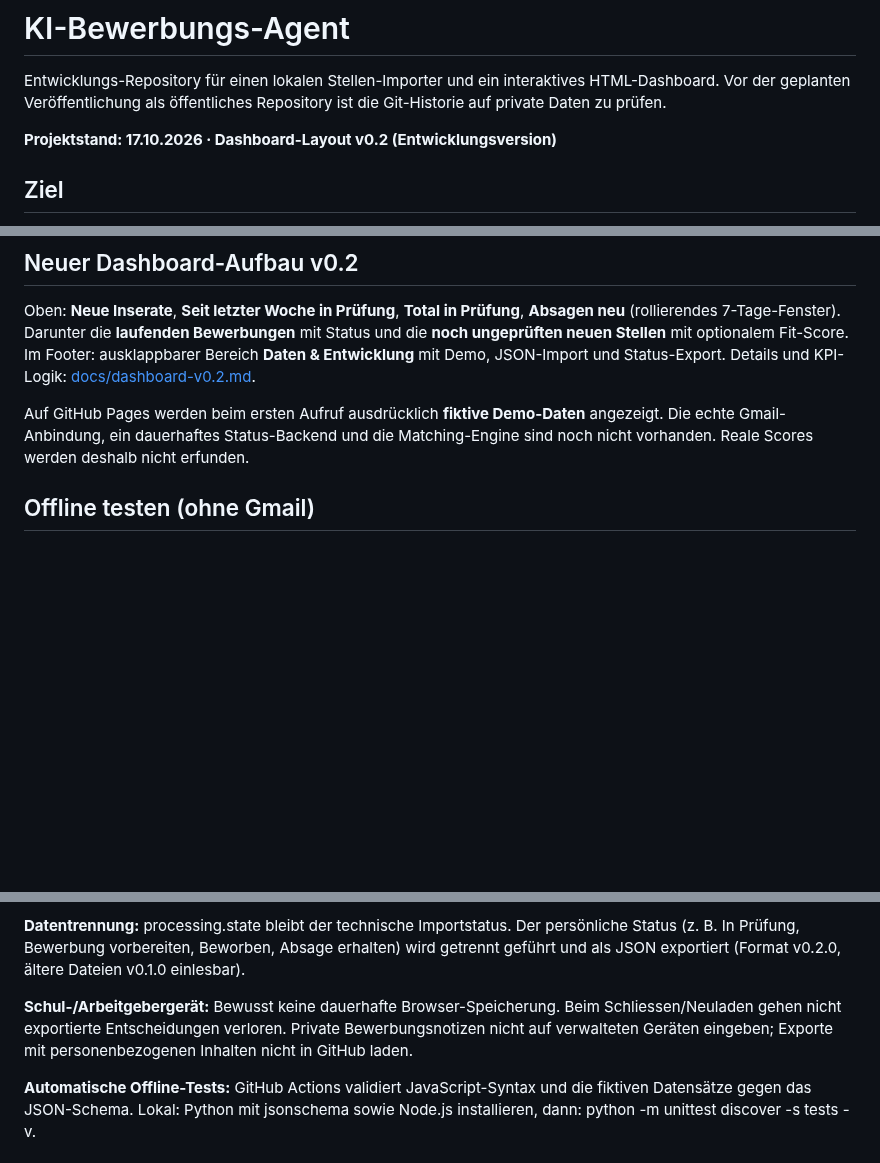
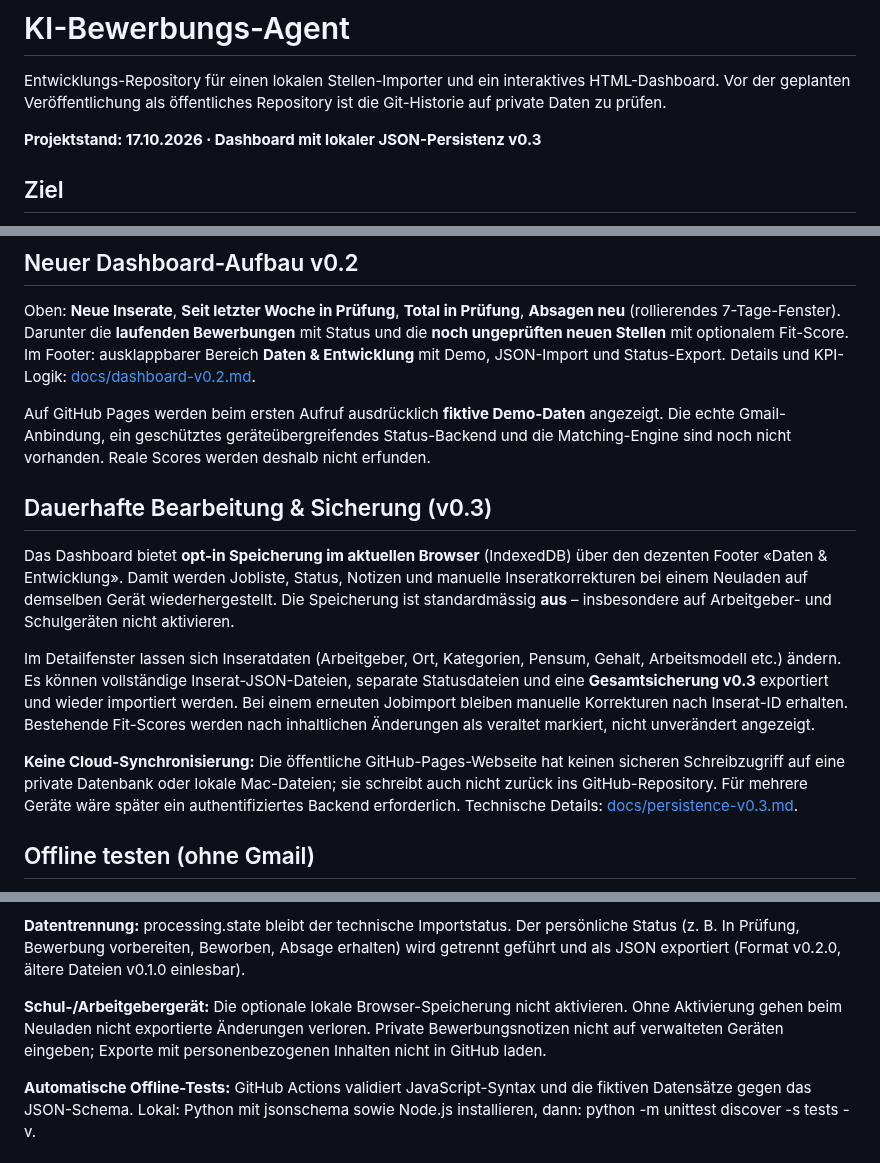
Before and after one commit to Coco1the8creator7/bewerbungs-agent, a Markdown page: README.md, 3 parts joined by grey strips. GitHub-like rendering; blank space fills up the shorter version.

Commit message:
Explain optional browser persistence and full JSON backups

```diff
--- a/README.md
+++ b/README.md
@@ -2,7 +2,7 @@
 
 Entwicklungs-Repository für einen lokalen Stellen-Importer und ein interaktives HTML-Dashboard. Vor der geplanten Veröffentlichung als öffentliches Repository ist die Git-Historie auf private Daten zu prüfen.
 
-**Projektstand: 17.10.2026 · Dashboard-Layout v0.2 (Entwicklungsversion)**
+**Projektstand: 17.10.2026 · Dashboard mit lokaler JSON-Persistenz v0.3**
 
 ## Ziel
 
@@ -23,7 +23,15 @@ Job-Alerts aus einem separat angebundenen Gmail-Postfach auslesen, Stellenangebo
 
 Oben: **Neue Inserate**, **Seit letzter Woche in Prüfung**, **Total in Prüfung**, **Absagen neu** (rollierendes 7-Tage-Fenster). Darunter die **laufenden Bewerbungen** mit Status und die **noch ungeprüften neuen Stellen** mit optionalem Fit-Score. Im Footer: ausklappbarer Bereich **Daten & Entwicklung** mit Demo, JSON-Import und Status-Export. Details und KPI-Logik: [docs/dashboard-v0.2.md](docs/dashboard-v0.2.md).
 
-Auf GitHub Pages werden beim ersten Aufruf ausdrücklich **fiktive Demo-Daten** angezeigt. Die echte Gmail-Anbindung, ein dauerhaftes Status-Backend und die Matching-Engine sind noch nicht vorhanden. Reale Scores werden deshalb nicht erfunden.
+Auf GitHub Pages werden beim ersten Aufruf ausdrücklich **fiktive Demo-Daten** angezeigt. Die echte Gmail-Anbindung, ein geschütztes geräteübergreifendes Status-Backend und die Matching-Engine sind noch nicht vorhanden. Reale Scores werden deshalb nicht erfunden.
+
+## Dauerhafte Bearbeitung & Sicherung (v0.3)
+
+Das Dashboard bietet **opt-in Speicherung im aktuellen Browser** (IndexedDB) über den dezenten Footer «Daten & Entwicklung». Damit werden Jobliste, Status, Notizen und manuelle Inseratkorrekturen bei einem Neuladen auf demselben Gerät wiederhergestellt. Die Speicherung ist standardmässig **aus** – insbesondere auf Arbeitgeber- und Schulgeräten nicht aktivieren.
+
+Im Detailfenster lassen sich Inseratdaten (Arbeitgeber, Ort, Kategorien, Pensum, Gehalt, Arbeitsmodell etc.) ändern. Es können vollständige Inserat-JSON-Dateien, separate Statusdateien und eine **Gesamtsicherung v0.3** exportiert und wieder importiert werden. Bei einem erneuten Jobimport bleiben manuelle Korrekturen nach Inserat-ID erhalten. Bestehende Fit-Scores werden nach inhaltlichen Änderungen als veraltet markiert, nicht unverändert angezeigt.
+
+**Keine Cloud-Synchronisierung:** Die öffentliche GitHub-Pages-Webseite hat keinen sicheren Schreibzugriff auf eine private Datenbank oder lokale Mac-Dateien; sie schreibt auch nicht zurück ins GitHub-Repository. Für mehrere Geräte wäre später ein authentifiziertes Backend erforderlich. Technische Details: [docs/persistence-v0.3.md](docs/persistence-v0.3.md).
 
 ## Offline testen (ohne Gmail)
 
@@ -36,7 +44,7 @@ Auf GitHub Pages werden beim ersten Aufruf ausdrücklich **fiktive Demo-Daten**
 
 **Datentrennung:** processing.state bleibt der technische Importstatus. Der persönliche Status (z. B. In Prüfung, Bewerbung vorbereiten, Beworben, Absage erhalten) wird getrennt geführt und als JSON exportiert (Format v0.2.0, ältere Dateien v0.1.0 einlesbar).
 
-**Schul-/Arbeitgebergerät:** Bewusst keine dauerhafte Browser-Speicherung. Beim Schliessen/Neuladen gehen nicht exportierte Entscheidungen verloren. Private Bewerbungsnotizen nicht auf verwalteten Geräten eingeben; Exporte mit personenbezogenen Inhalten nicht in GitHub laden.
+**Schul-/Arbeitgebergerät:** Die optionale lokale Browser-Speicherung nicht aktivieren. Ohne Aktivierung gehen beim Neuladen nicht exportierte Änderungen verloren. Private Bewerbungsnotizen nicht auf verwalteten Geräten eingeben; Exporte mit personenbezogenen Inhalten nicht in GitHub laden.
 
 **Automatische Offline-Tests:** GitHub Actions validiert JavaScript-Syntax und die fiktiven Datensätze gegen das JSON-Schema. Lokal: Python mit jsonschema sowie Node.js installieren, dann: python -m unittest discover -s tests -v.
 
```
